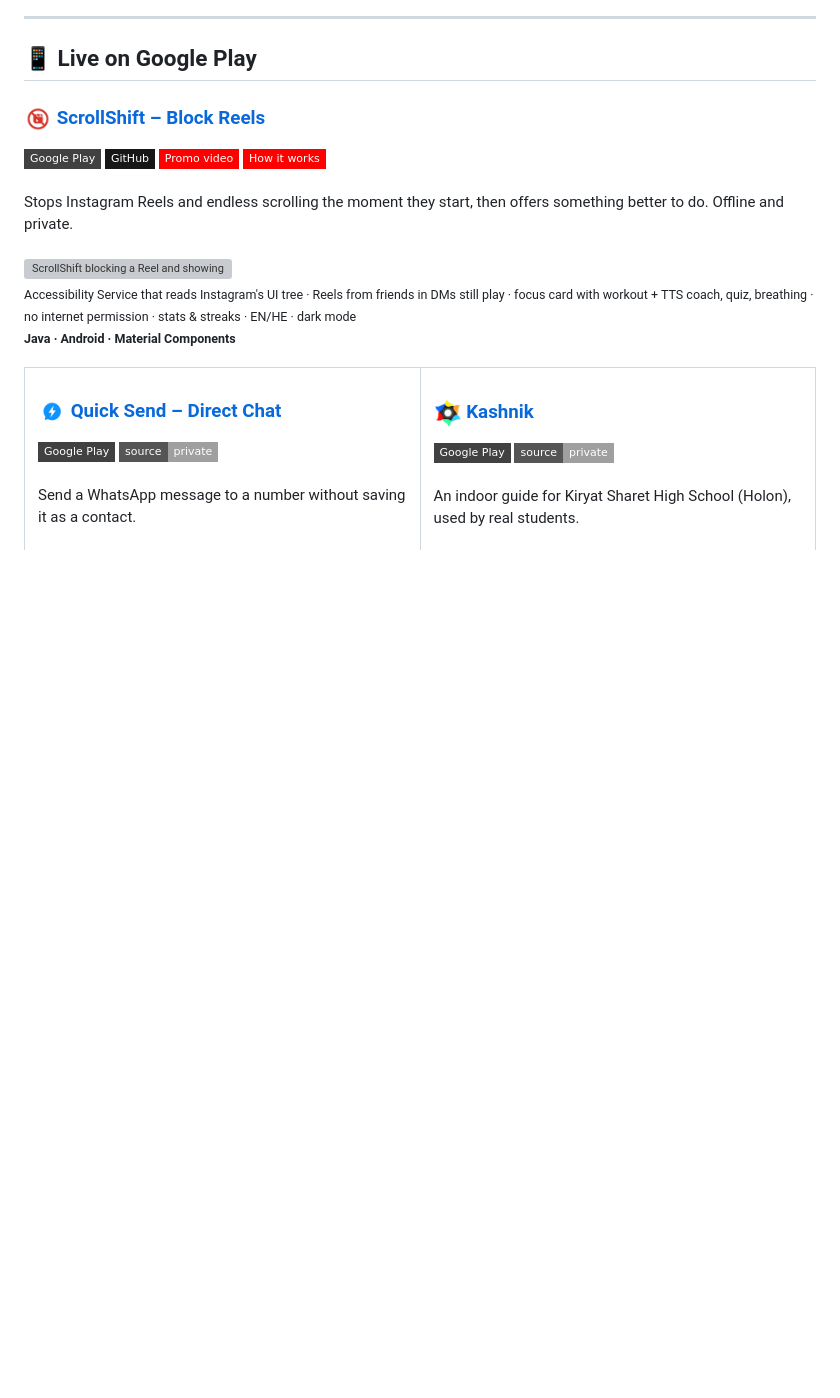
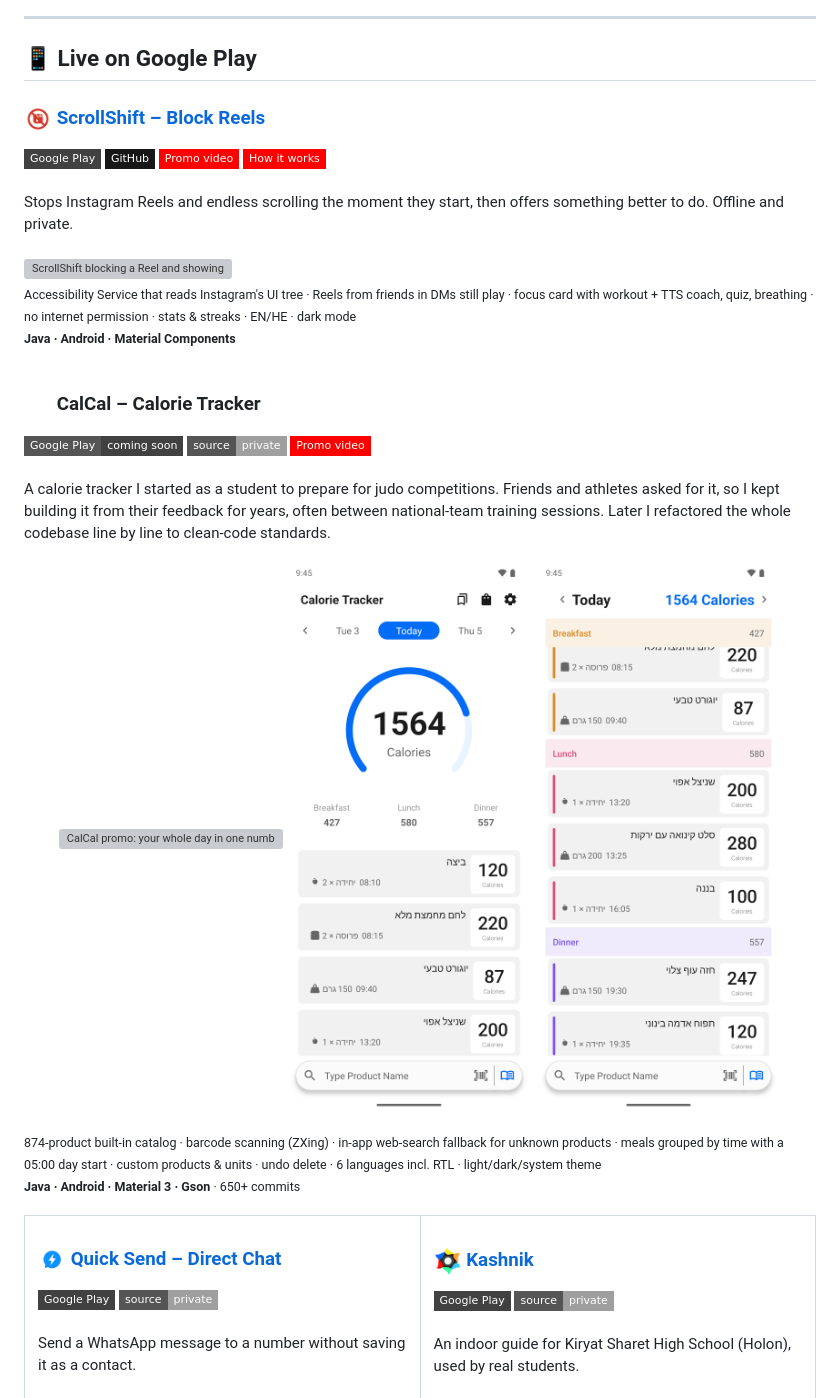
Before and after one commit to dotcomico/dotcomico, a Markdown page: README.md, the part around the change. Drawn GitHub-style; pictures changed too: assets/calcal-home.png (added), assets/calcal-icon.png (added), assets/calcal-meals.png (added); badges without logos; blank space fills up the shorter version; grey boxes are pictures that could not be loaded.

Commit message:
docs: add CalCal calorie tracker under ScrollShift

```diff
--- a/README.md
+++ b/README.md
@@ -94,6 +94,23 @@ Stops Instagram Reels and endless scrolling the moment they start, then offers s
 <sub>Accessibility Service that reads Instagram's UI tree · Reels from friends in DMs still play · focus card with workout + TTS coach, quiz, breathing · no internet permission · stats & streaks · EN/HE · dark mode</sub>
 <br>
 <sub><b>Java · Android · Material Components</b></sub>
+<br><br>
+
+<h3><img src="assets/calcal-icon.png" width="28" align="center" alt=""> CalCal – Calorie Tracker</h3>
+<img src="https://img.shields.io/badge/Google_Play-coming_soon-414141?style=flat-square&logo=googleplay&logoColor=white" alt="Coming soon to Google Play">
+<img src="https://img.shields.io/badge/source-private-lightgrey?style=flat-square&logo=github" alt="Source code is private">
+<a href="https://youtube.com/shorts/K1CbH10DaLY"><img src="https://img.shields.io/badge/Promo_video-FF0000?style=flat-square&logo=youtube&logoColor=white" alt="Promo video on YouTube"></a>
+<br><br>
+A calorie tracker I started as a student to prepare for judo competitions. Friends and athletes asked for it, so I kept building it from their feedback for years, often between national-team training sessions. Later I refactored the whole codebase line by line to clean-code standards.
+<br><br>
+<p align="center">
+<a href="https://youtube.com/shorts/K1CbH10DaLY"><img src="assets/calcal-demo.gif" width="31%" alt="CalCal promo: your whole day in one number, meals grouped into breakfast, lunch and dinner, instant search or barcode scan, and saved personal products"></a>
+<img src="assets/calcal-home.png" width="31%" alt="CalCal home screen with the daily calorie ring and breakfast, lunch and dinner subtotals">
+<img src="assets/calcal-meals.png" width="31%" alt="CalCal daily log grouped into sticky breakfast, lunch and dinner sections">
+</p>
+<sub>874-product built-in catalog · barcode scanning (ZXing) · in-app web-search fallback for unknown products · meals grouped by time with a 05:00 day start · custom products & units · undo delete · 6 languages incl. RTL · light/dark/system theme</sub>
+<br>
+<sub><b>Java · Android · Material 3 · Gson</b> · 650+ commits</sub>
 <br><br>
 
 <table>
```
Also changed, not shown: 1 other file.
